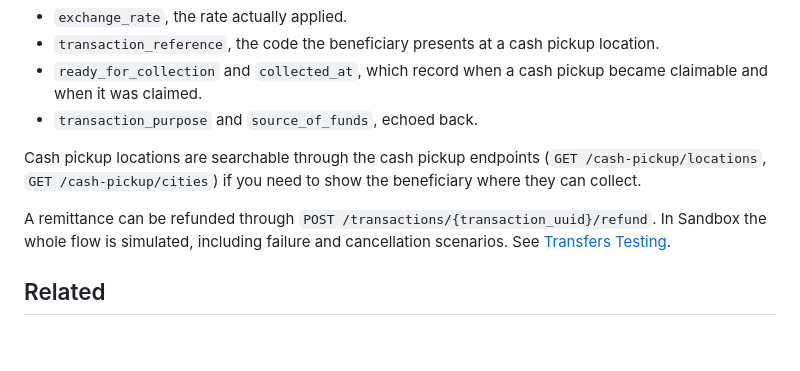
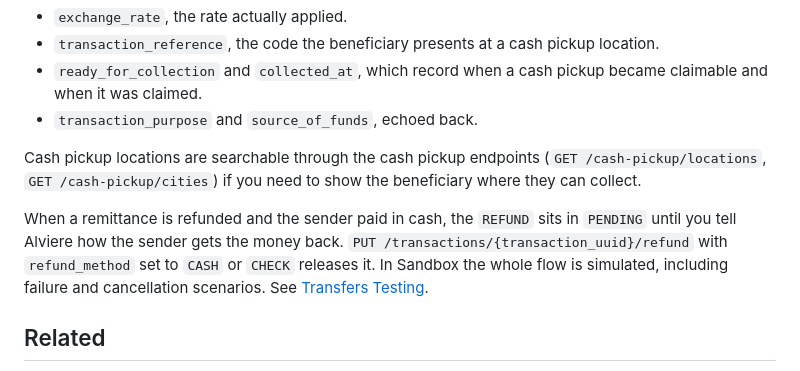
Before and after one commit to reevu-adhikary-alviere/symmetrical-octo-memory, a Markdown page: docs/guides/global-money-transfers.md, the part around the change. Rendered like a GitHub page; blank space fills up the shorter version.

Commit message:
docs: global money transfers, say what the refund PUT does
It does not create a refund. It sets the payout method on a PENDING refund of a cash-funded remittance.

```diff
--- a/docs/guides/global-money-transfers.md
+++ b/docs/guides/global-money-transfers.md
@@ -96,7 +96,7 @@ The transaction's `type_details.global_payments_details` carries the cross-borde
 
 Cash pickup locations are searchable through the cash pickup endpoints (`GET /cash-pickup/locations`, `GET /cash-pickup/cities`) if you need to show the beneficiary where they can collect.
 
-A remittance can be refunded through `POST /transactions/{transaction_uuid}/refund`. In Sandbox the whole flow is simulated, including failure and cancellation scenarios. See [Transfers Testing](/guides/sandbox-testing/test-transfers).
+When a remittance is refunded and the sender paid in cash, the `REFUND` sits in `PENDING` until you tell Alviere how the sender gets the money back. `PUT /transactions/{transaction_uuid}/refund` with `refund_method` set to `CASH` or `CHECK` releases it. In Sandbox the whole flow is simulated, including failure and cancellation scenarios. See [Transfers Testing](/guides/sandbox-testing/test-transfers).
 
 ## Related
 
```
